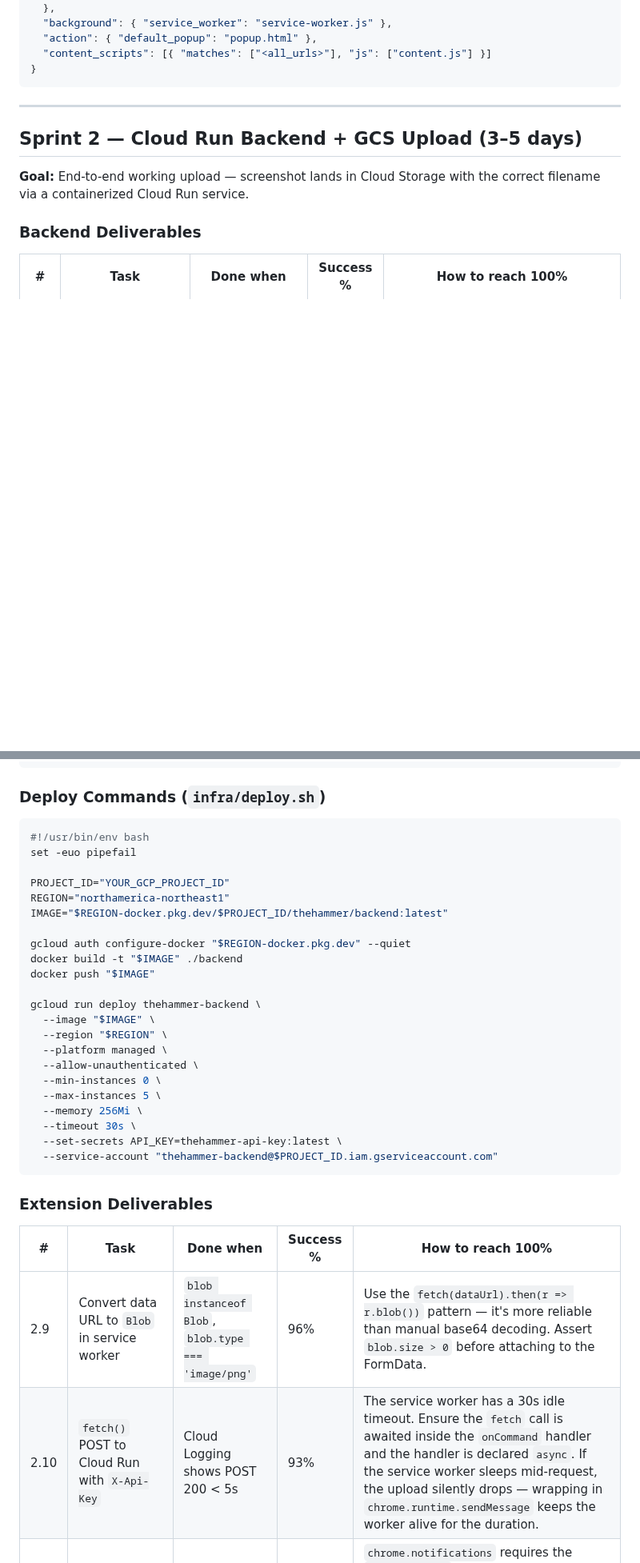
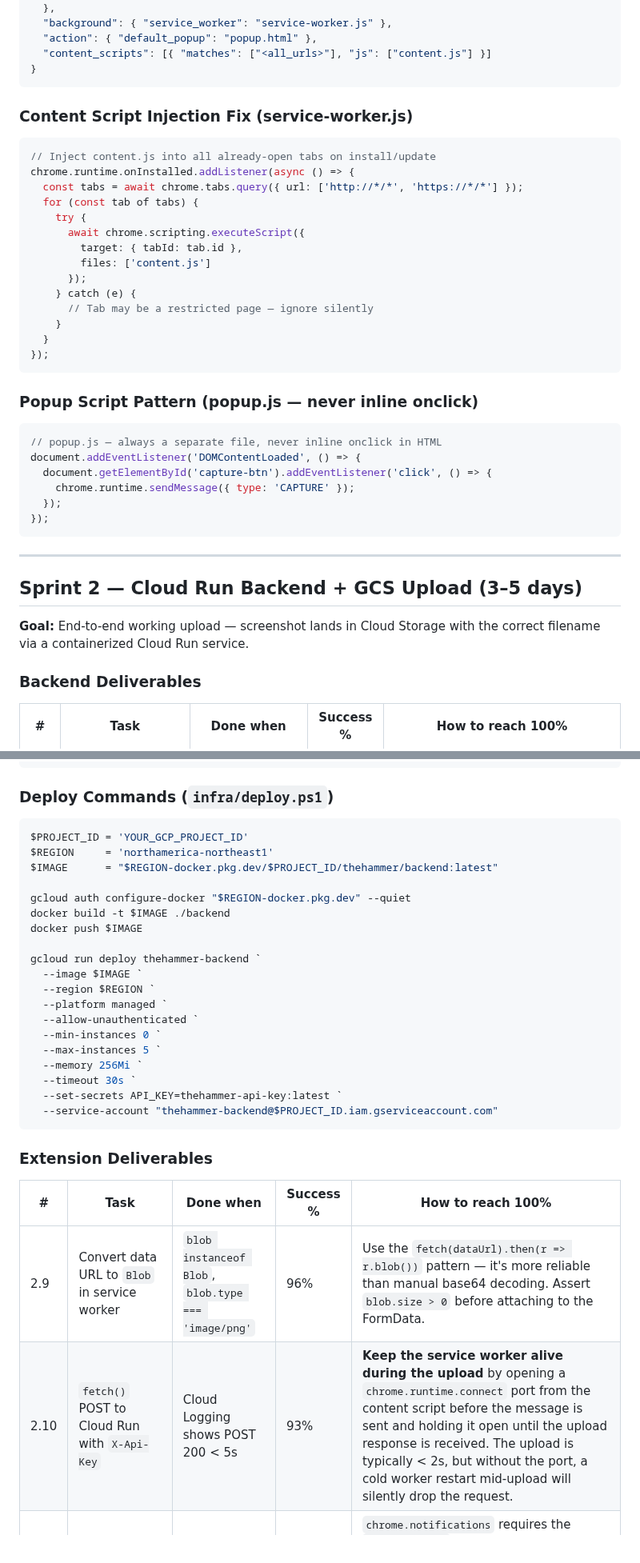
Before and after one commit to Khuzaima-AI-2112/theHammer, a Markdown page: sprintplan.md, 2 parts joined by grey strips. Shown at 80% size. GitHub-like rendering; blank space fills up the shorter version.

Commit message:
Sprint 1 validation pass: fix 5 issues found in deep review (content script injection, service worker keep-alive, developer mode warning, Ctrl+Shift+S conflict, inline onclick CSP)

````diff
--- a/sprintplan.md
+++ b/sprintplan.md
@@ -70,6 +74,36 @@ Every task below has a **measurable pass/fail condition** listed beside it. A sp
   "action": { "default_popup": "popup.html" },
   "content_scripts": [{ "matches": ["<all_urls>"], "js": ["content.js"] }]
 }
+```
+
+### Content Script Injection Fix (service-worker.js)
+
+```js
+// Inject content.js into all already-open tabs on install/update
+chrome.runtime.onInstalled.addListener(async () => {
+  const tabs = await chrome.tabs.query({ url: ['http://*/*', 'https://*/*'] });
+  for (const tab of tabs) {
+    try {
+      await chrome.scripting.executeScript({
+        target: { tabId: tab.id },
+        files: ['content.js']
+      });
+    } catch (e) {
+      // Tab may be a restricted page — ignore silently
+    }
+  }
+});
+```
+
+### Popup Script Pattern (popup.js — never inline onclick)
+
+```js
+// popup.js — always a separate file, never inline onclick in HTML
+document.addEventListener('DOMContentLoaded', () => {
+  document.getElementById('capture-btn').addEventListener('click', () => {
+    chrome.runtime.sendMessage({ type: 'CAPTURE' });
+  });
+});
 ```
 
 ---
@@ -103,30 +137,27 @@ EXPOSE 8080
 CMD ["node", "dist/index.js"]
 ```
 
-### Deploy Commands (`infra/deploy.sh`)
+### Deploy Commands (`infra/deploy.ps1`)
 
-```bash
-#!/usr/bin/env bash
-set -euo pipefail
-
-PROJECT_ID="YOUR_GCP_PROJECT_ID"
-REGION="northamerica-northeast1"
-IMAGE="$REGION-docker.pkg.dev/$PROJECT_ID/thehammer/backend:latest"
+```powershell
+$PROJECT_ID = 'YOUR_GCP_PROJECT_ID'
+$REGION     = 'northamerica-northeast1'
+$IMAGE      = "$REGION-docker.pkg.dev/$PROJECT_ID/thehammer/backend:latest"
 
 gcloud auth configure-docker "$REGION-docker.pkg.dev" --quiet
-docker build -t "$IMAGE" ./backend
-docker push "$IMAGE"
+docker build -t $IMAGE ./backend
+docker push $IMAGE
 
-gcloud run deploy thehammer-backend \
-  --image "$IMAGE" \
-  --region "$REGION" \
-  --platform managed \
-  --allow-unauthenticated \
-  --min-instances 0 \
-  --max-instances 5 \
-  --memory 256Mi \
-  --timeout 30s \
-  --set-secrets API_KEY=thehammer-api-key:latest \
+gcloud run deploy thehammer-backend `
+  --image $IMAGE `
+  --region $REGION `
+  --platform managed `
+  --allow-unauthenticated `
+  --min-instances 0 `
+  --max-instances 5 `
+  --memory 256Mi `
+  --timeout 30s `
+  --set-secrets API_KEY=thehammer-api-key:latest `
   --service-account "thehammer-backend@$PROJECT_ID.iam.gserviceaccount.com"
 ```
 
@@ -135,7 +166,7 @@ gcloud run deploy thehammer-backend \
 | # | Task | Done when | Success % | How to reach 100% |
 |---|---|---|---|---|
 | 2.9 | Convert data URL to `Blob` in service worker | `blob instanceof Blob`, `blob.type === 'image/png'` | 96% | Use the `fetch(dataUrl).then(r => r.blob())` pattern — it's more reliable than manual base64 decoding. Assert `blob.size > 0` before attaching to the FormData. |
-| 2.10 | `fetch()` POST to Cloud Run with `X-Api-Key` | Cloud Logging shows POST 200 < 5s | 93% | The service worker has a 30s idle timeout. Ensure the `fetch` call is awaited inside the `onCommand` handler and the handler is declared `async`. If the service worker sleeps mid-request, the upload silently drops — wrapping in `chrome.runtime.sendMessage` keeps the worker alive for the duration. |
+| 2.10 | `fetch()` POST to Cloud Run with `X-Api-Key` | Cloud Logging shows POST 200 < 5s | 93% | **Keep the service worker alive during the upload** by opening a `chrome.runtime.connect` port from the content script before the message is sent and holding it open until the upload response is received. The upload is typically < 2s, but without the port, a cold worker restart mid-upload will silently drop the request. |
 | 2.11 | Success notification shows GCS path | Notification contains full GCS path | 94% | `chrome.notifications` requires the `notifications` permission and an `iconUrl` — a missing icon causes the notification to silently fail on some platforms. Include a 128×128 PNG icon in the extension and reference it in every `chrome.notifications.create` call. |
 | 2.12 | Error notification on failure | Error shown within 10s; no crash | 91% | Set an explicit `AbortController` timeout on the `fetch` (e.g. 15s). Without it, a hung Cloud Run container will keep the service worker alive until Chrome kills it, leaving the user with no feedback. |
 | 2.13 | Cloud Run URL configurable in settings | Changing URL routes to new service | 95% | Validate the URL format (must start with `https://`) before saving in `chrome.storage.local`. Show an inline error in the popup if the URL is invalid rather than silently saving a broken value. |
````
Also changed, not shown: other parts of sprintplan.md (+31 -23 lines).
